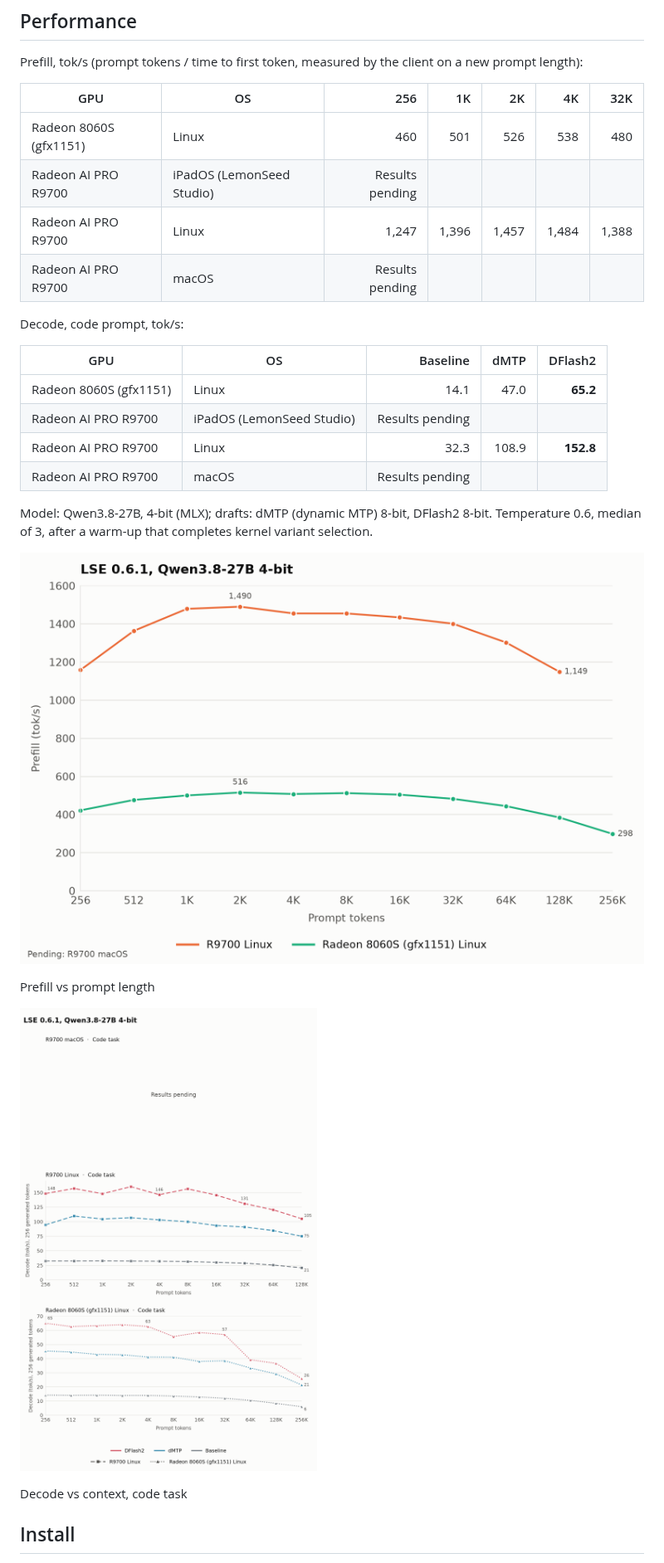
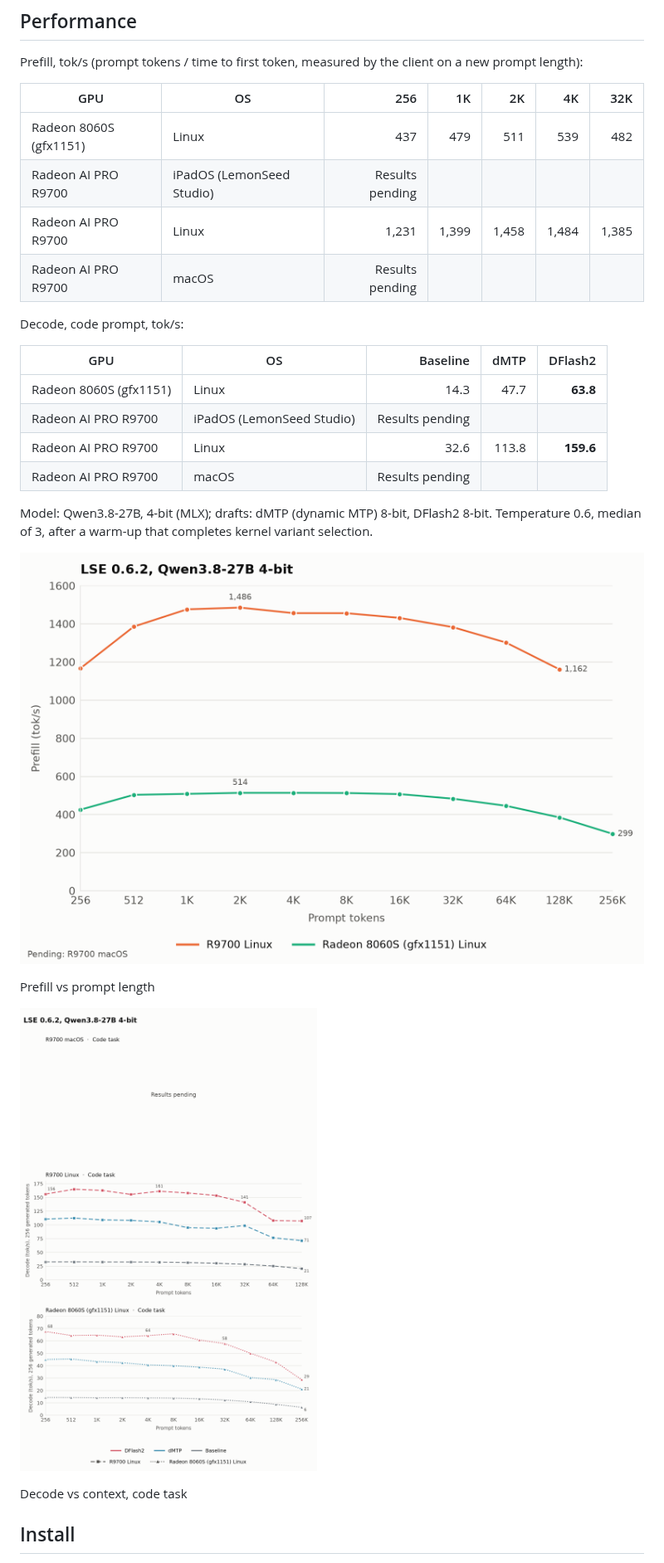
Before and after one commit to Geramy/LSE, a Markdown page: README.md, the part around the change. Shown at 83% size. Drawn GitHub-style; pictures changed too: docs/benchmarks/lse-0.6.2-decode-vs-context.png (added), docs/benchmarks/lse-0.6.2-prefill-vs-context.png (added).

```diff
--- a/README.md
+++ b/README.md
@@ -12,27 +12,27 @@ Prefill, tok/s (prompt tokens / time to first token, measured by the client on a
 
 | GPU | OS | 256 | 1K | 2K | 4K | 32K |
 | --- | --- | ---: | ---: | ---: | ---: | ---: |
-| Radeon 8060S (gfx1151) | Linux | 460 | 501 | 526 | 538 | 480 |
+| Radeon 8060S (gfx1151) | Linux | 437 | 479 | 511 | 539 | 482 |
 | Radeon AI PRO R9700 | iPadOS (LemonSeed Studio) | Results pending | | | | |
-| Radeon AI PRO R9700 | Linux | 1,247 | 1,396 | 1,457 | 1,484 | 1,388 |
+| Radeon AI PRO R9700 | Linux | 1,231 | 1,399 | 1,458 | 1,484 | 1,385 |
 | Radeon AI PRO R9700 | macOS | Results pending | | | | |
 
 Decode, code prompt, tok/s:
 
 | GPU | OS | Baseline | dMTP | DFlash2 |
 | --- | --- | ---: | ---: | ---: |
-| Radeon 8060S (gfx1151) | Linux | 14.1 | 47.0 | **65.2** |
+| Radeon 8060S (gfx1151) | Linux | 14.3 | 47.7 | **63.8** |
 | Radeon AI PRO R9700 | iPadOS (LemonSeed Studio) | Results pending | | |
-| Radeon AI PRO R9700 | Linux | 32.3 | 108.9 | **152.8** |
+| Radeon AI PRO R9700 | Linux | 32.6 | 113.8 | **159.6** |
 | Radeon AI PRO R9700 | macOS | Results pending | | |
 
 Model: Qwen3.8-27B, 4-bit (MLX); drafts: dMTP (dynamic MTP) 8-bit, DFlash2 8-bit. Temperature 0.6, median of 3, after a warm-up that completes kernel variant selection.
 
-![Prefill vs prompt length](docs/benchmarks/lse-0.6.1-prefill-vs-context.png)
+![Prefill vs prompt length](docs/benchmarks/lse-0.6.2-prefill-vs-context.png)
 
 Prefill vs prompt length
 
-![Decode vs context, code task](docs/benchmarks/lse-0.6.1-decode-vs-context.png)
+![Decode vs context, code task](docs/benchmarks/lse-0.6.2-decode-vs-context.png)
 
 Decode vs context, code task
 
```
Also changed, not shown: .github/release-notes/v0.6.2.md (added, +34 -0 lines).
